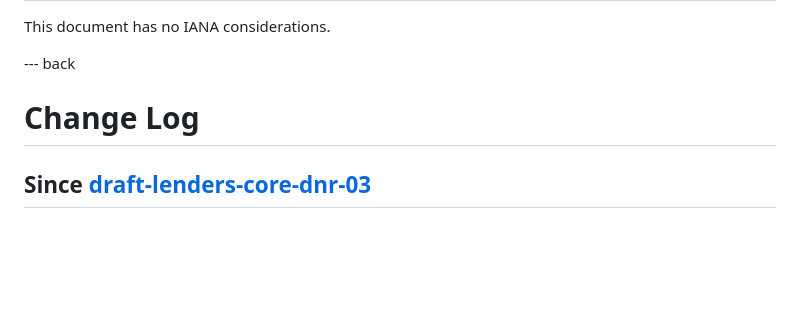
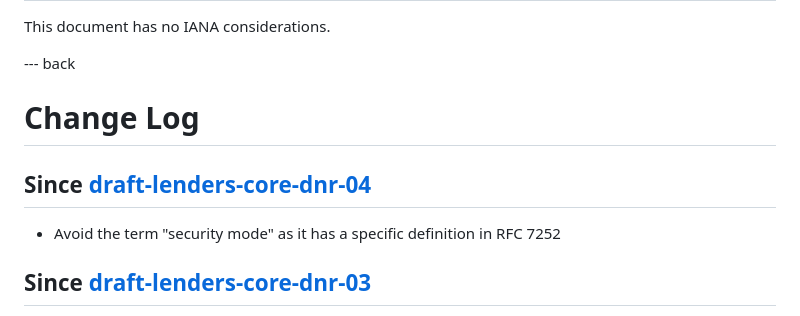
Before and after one commit to anr-bmbf-pivot/draft-lenders-core-dnr, a Markdown page: draft-lenders-core-dnr.md, the part around one of its changes. Drawn GitHub-style; blank space fills up the shorter version.

Commit message:
Update log

```diff
--- a/draft-lenders-core-dnr.md
+++ b/draft-lenders-core-dnr.md
@@ -256,6 +256,9 @@ This document has no IANA considerations.
 
 # Change Log
 
+## Since [draft-lenders-core-dnr-04]
+- Avoid the term "security mode" as it has a specific definition in RFC 7252
+
 ## Since [draft-lenders-core-dnr-03]
 - Update {{-coap-dtls-alpn}} reference
 - intro: overhaul explanation of OSCORE setup
```
Also changed, not shown: other parts of draft-lenders-core-dnr.md (+1 -0 lines).
